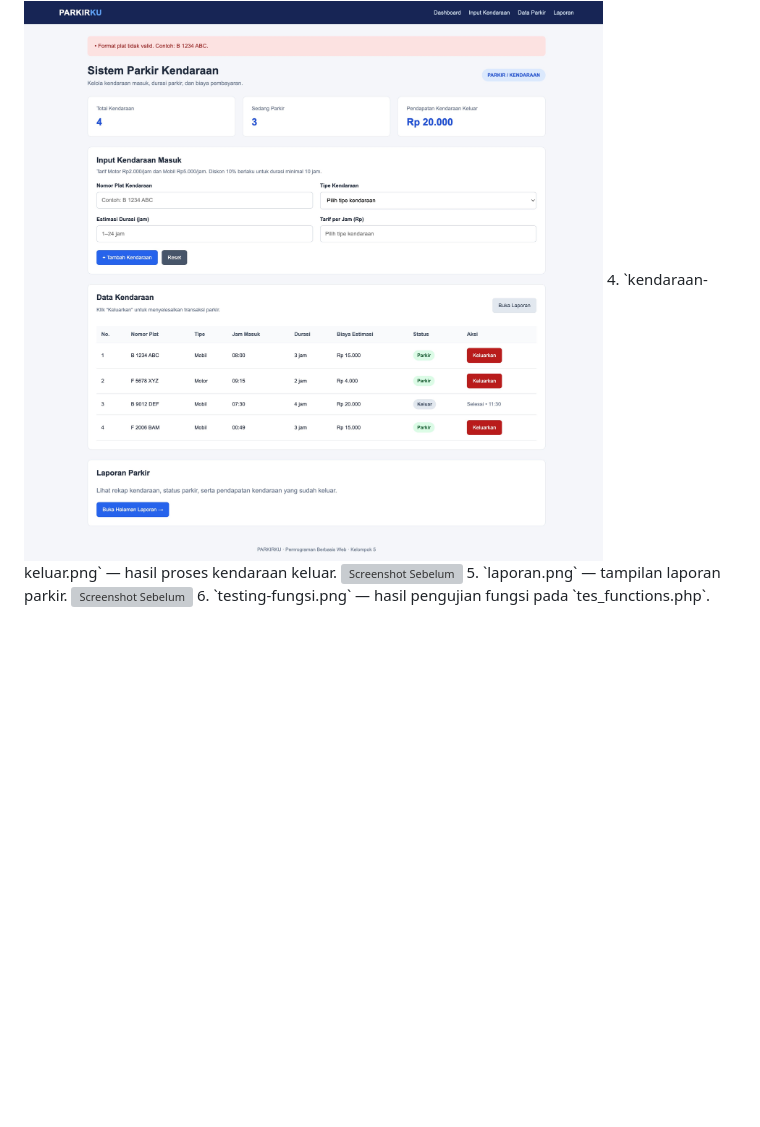
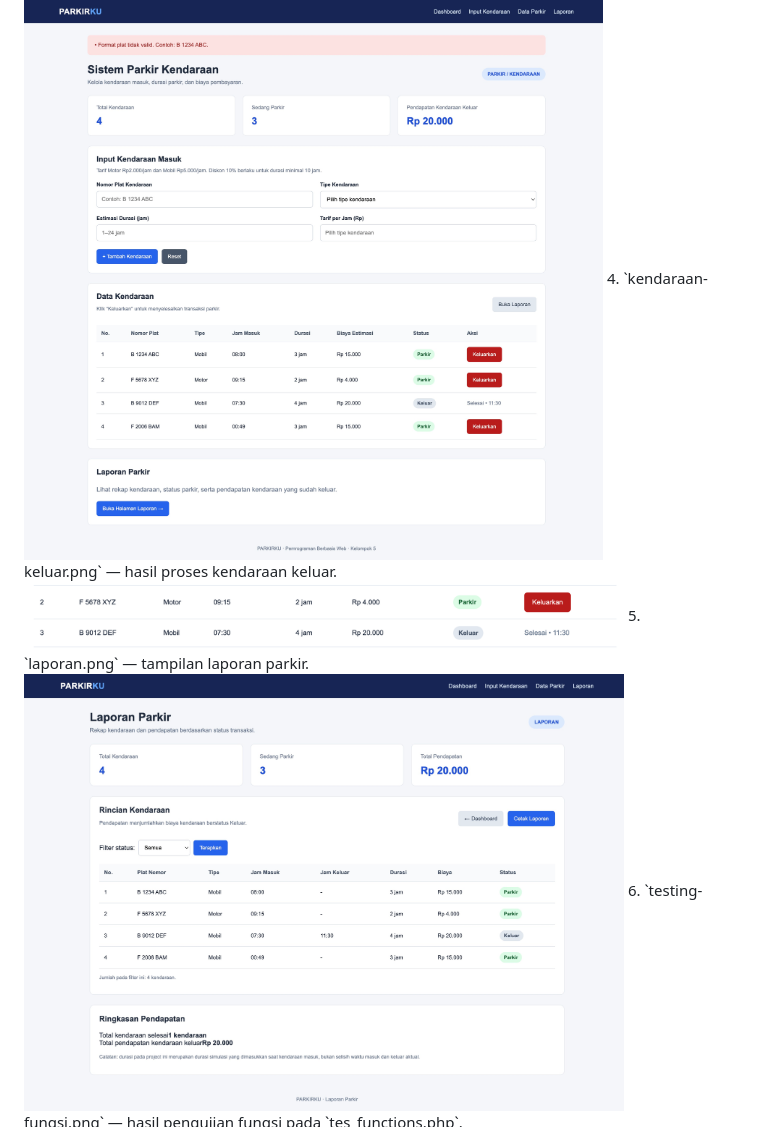
Before and after one commit to DhekaAirlangga/Project_Pbw_Kel5, a Markdown page: README.md, the part around the change. Rendered like a GitHub page; blank space fills up the shorter version; grey boxes are pictures that could not be loaded.

Commit message:
update images and README

```diff
--- a/README.md
+++ b/README.md
@@ -198,9 +198,9 @@ Tambahkan screenshot asli dari aplikasi ke folder `screenshots/`, lalu gunakan n
 3. `validasi-error.png` — pesan kesalahan input.
 <img src="screenshots/03-validasi-error.jpeg" alt="Screenshot Sebelum" width="600">
 4. `kendaraan-keluar.png` — hasil proses kendaraan keluar.
-<img src="screenshots/06-laporan" alt="Screenshot Sebelum" width="600">
+<img src="screenshots/04-kendaraan-keluar.png" alt="Screenshot Sebelum" width="600">
 5. `laporan.png` — tampilan laporan parkir.
-<img src="screenshots/sebelumEdit.png" alt="Screenshot Sebelum" width="600">
+<img src="screenshots/06-laporan.jpeg" alt="Screenshot Sebelum" width="600">
 6. `testing-fungsi.png` — hasil pengujian fungsi pada `tes_functions.php`.
 <img src="screenshots/05-output-loop.png" alt="Screenshot Sebelum" width="600">
 
```
